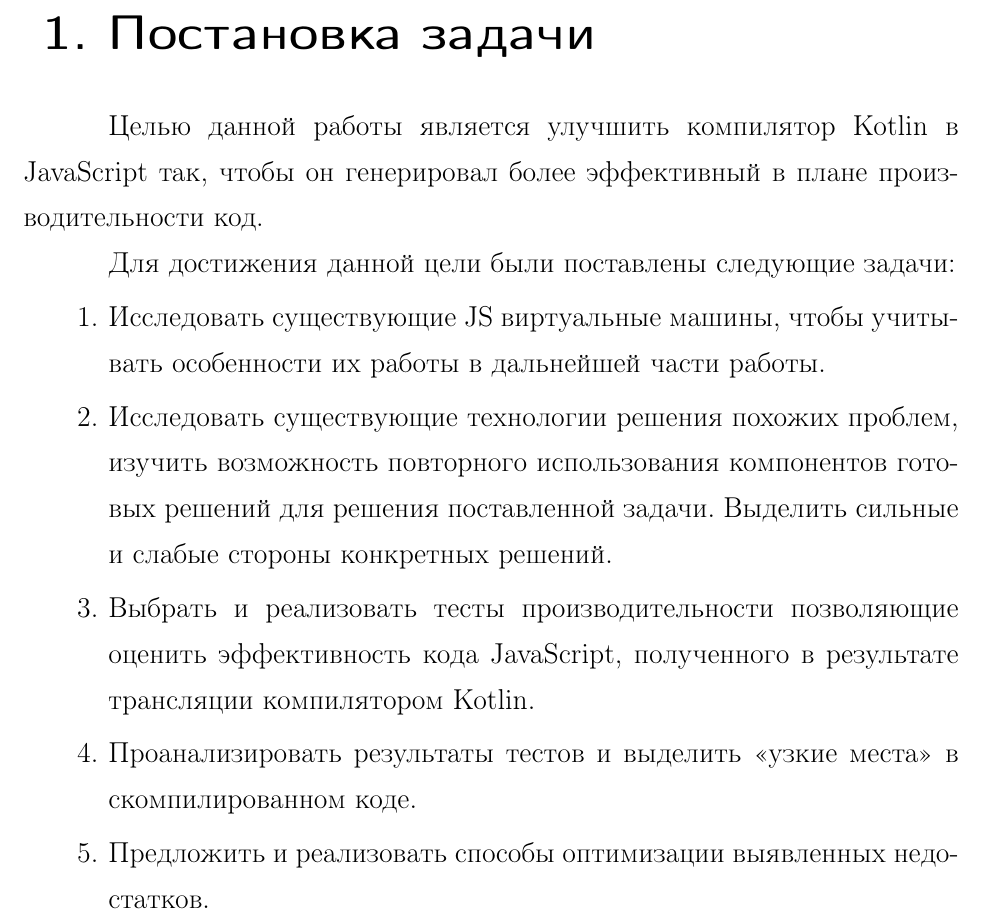
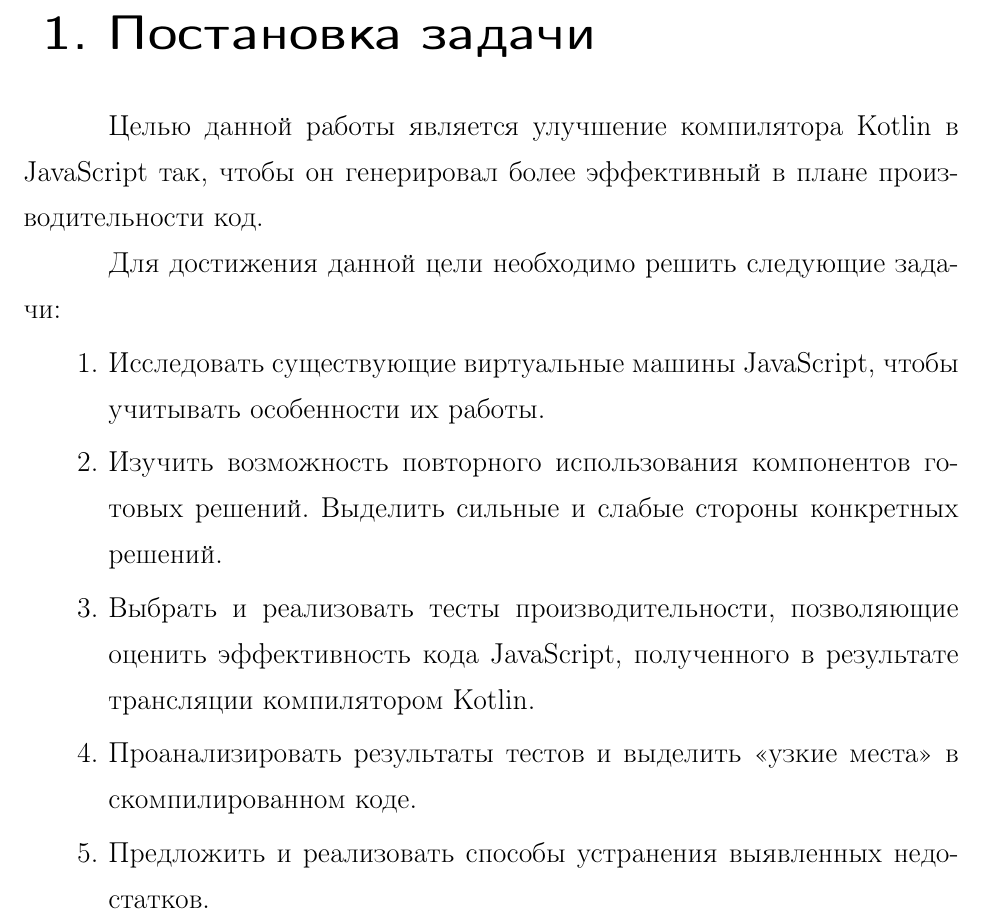
Before and after one commit to bashor/master_thesis, a LaTeX document (main.tex, which reads parts/1_problem.tex): part of page 7 of 51, cut so that both start at the same text. Compiled offline with pdfLaTeX; a LaTeX package or settings file that is missing is left out.

Commit message:
ch1 after review

```diff
--- a/parts/1_problem.tex
+++ b/parts/1_problem.tex
@@ -1,13 +1,13 @@
 \chapter{Постановка задачи}
 
-Целью данной работы является улучшить компилятор Kotlin в JavaScript так, чтобы он генерировал более эффективный в плане производительности код.
+Целью данной работы является улучшение компилятора Kotlin в JavaScript так, чтобы он генерировал более эффективный в плане производительности код.
 
-Для достижения данной цели были поставлены следующие задачи:
+Для достижения данной цели необходимо решить следующие задачи:
 \begin{enumerate}
-\item Исследовать существующие JS виртуальные машины, чтобы учитывать особенности их работы в дальнейшей части работы.
-\item Исследовать существующие технологии решения похожих проблем, изучить возможность повторного использования компонентов готовых решений для решения поставленной задачи. Выделить сильные и слабые стороны конкретных решений.
-\item Выбрать и реализовать тесты производительности позволяющие оценить эффективность кода JavaScript,
+\item Исследовать существующие виртуальные машины JavaScript, чтобы учитывать особенности их работы.
+\item Изучить возможность повторного использования компонентов готовых решений. Выделить сильные и слабые стороны конкретных решений.
+\item Выбрать и реализовать тесты производительности, позволяющие оценить эффективность кода JavaScript,
 полученного в результате трансляции компилятором Kotlin.
 \item Проанализировать результаты тестов и выделить <<узкие места>> в скомпилированном коде.
-\item Предложить и реализовать способы оптимизации выявленных недостатков.
+\item Предложить и реализовать способы устранения выявленных недостатков.
 \end{enumerate}
```
